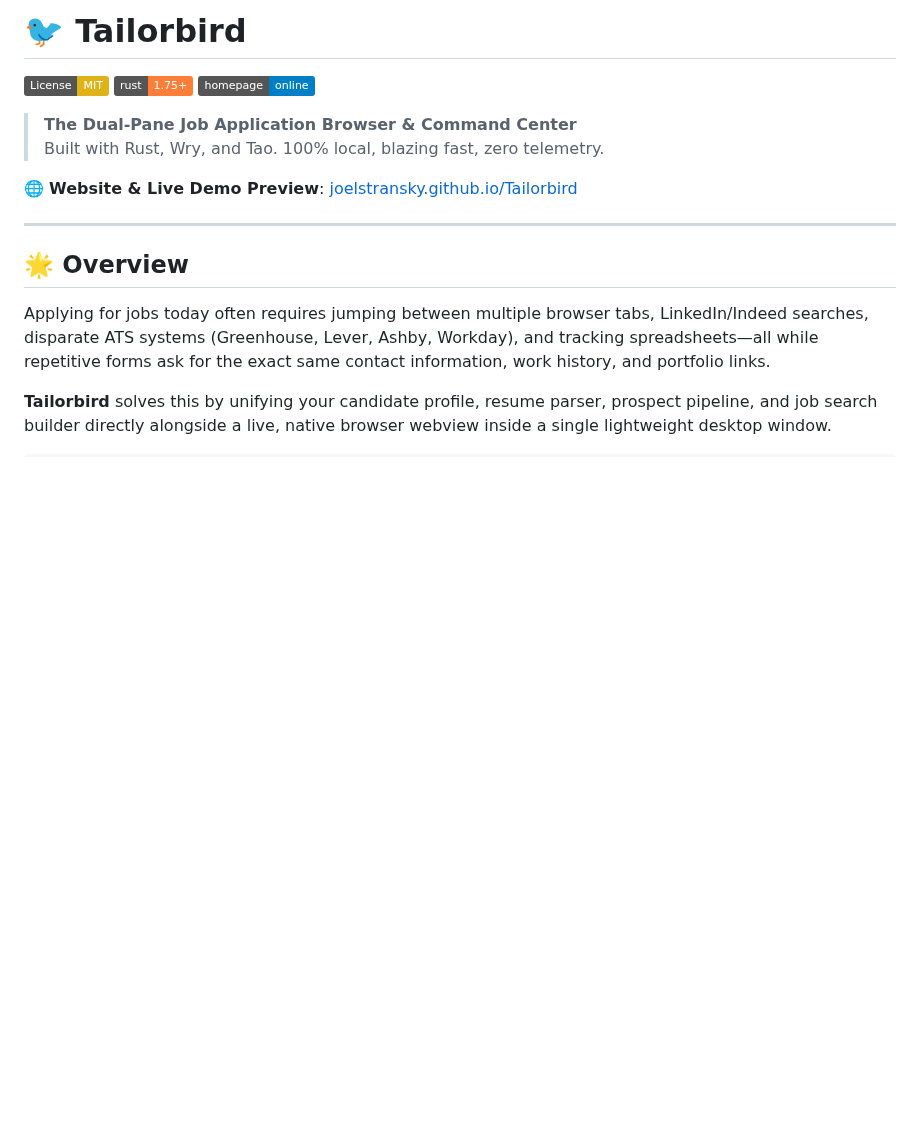
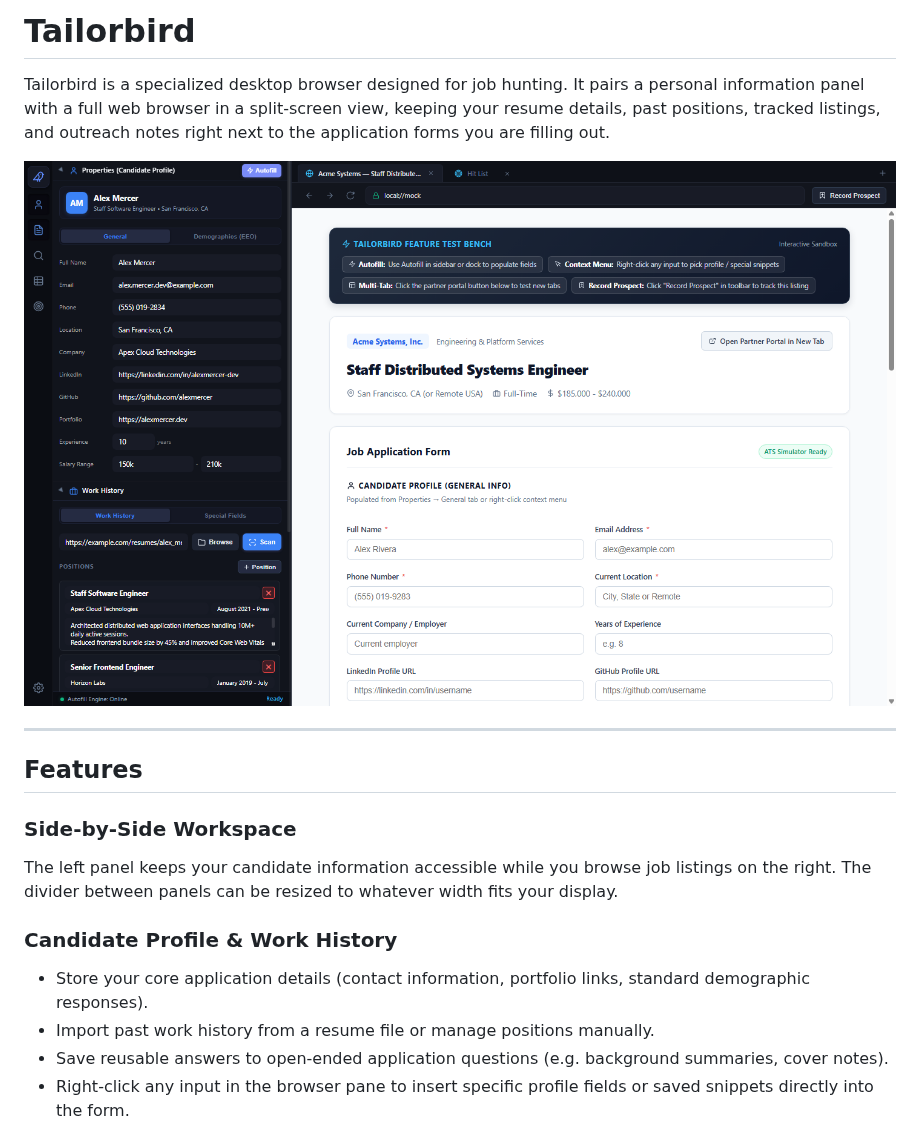
Before and after one commit to joelstransky/Tailorbird, a Markdown page: README.md, the part around one of its changes. Drawn GitHub-style; pictures changed too: docs/images/tailorbird_dual_pane_dashboard.png (added); badges without logos; blank space fills up the shorter version.

```diff
--- a/README.md
+++ b/README.md
@@ -1,19 +1,19 @@
-# 🐦 Tailorbird
+# Tailorbird
 
-[![License: MIT](https://img.shields.io/badge/License-MIT-yellow.svg)](https://opensource.org/licenses/MIT)
-[![Rust](https://img.shields.io/badge/rust-1.75%2B-orange.svg)](https://www.rust-lang.org/)
-[![GitHub Pages](https://img.shields.io/badge/homepage-online-blue.svg)](https://joelstransky.github.io/Tailorbird/)
+Tailorbird is a specialized desktop browser designed for job hunting. It pairs a personal information panel with a full web browser in a split-screen view, keeping your resume details, past positions, tracked listings, and outreach notes right next to the application forms you are filling out.
 
-> **The Dual-Pane Job Application Browser & Command Center**
-> Built with Rust, Wry, and Tao. 100% local, blazing fast, zero telemetry.
-
-🌐 **Website & Live Demo Preview**: [joelstransky.github.io/Tailorbird](https://joelstransky.github.io/Tailorbird/)
+![Tailorbird Main Dashboard](docs/images/tailorbird_dual_pane_dashboard.png)
 
 ---
 
-## 🌟 Overview
+## Features
 
-Applying for jobs today often requires jumping between multiple browser tabs, LinkedIn/Indeed searches, disparate ATS systems (Greenhouse, Lever, Ashby, Workday), and tracking spreadsheets—all while repetitive forms ask for the exact same contact information, work history, and portfolio links.
+### Side-by-Side Workspace
+The left panel keeps your candidate information accessible while you browse job listings on the right. The divider between panels can be resized to whatever width fits your display.
 
-**Tailorbird** solves this by unifying your candidate profile, resume parser, prospect pipeline, and job search builder directly alongside a live, native browser webview inside a single lightweight desktop window.
+### Candidate Profile & Work History
+- Store your core application details (contact information, portfolio links, standard demographic responses).
+- Import past work history from a resume file or manage positions manually.
+- Save reusable answers to open-ended application questions (e.g. background summaries, cover notes).
+- Right-click any input in the browser pane to insert specific profile fields or saved snippets directly into the form.
 
```
Also changed, not shown: other parts of README.md (+48 -110 lines), docs/images/tailorbird_dual_pane_hitlist.png (added), docs/images/tailorbird_job_finder.png (added), docs/images/tailorbird_prospects_pipeline.png (added), docs/images/tailorbird_settings.png (added), docs/images/tailorbird_target_hitlist.png (added), 1 other file.
